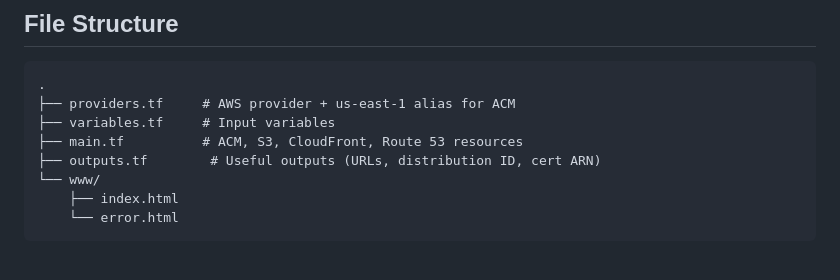
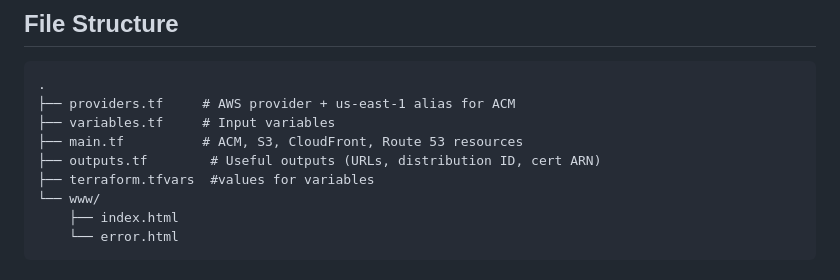
Before and after one commit to bhargav936/Terraform-S3-Staticwebsite-project, a Markdown page: README.md, the part around the change. Rendered like a GitHub page.

```diff
--- a/README.md
+++ b/README.md
@@ -38,6 +38,7 @@ S3 Bucket (private, public access fully blocked)
 ├── variables.tf     # Input variables
 ├── main.tf          # ACM, S3, CloudFront, Route 53 resources
 ├── outputs.tf        # Useful outputs (URLs, distribution ID, cert ARN)
+├── terraform.tfvars  #values for variables
 └── www/
     ├── index.html
     └── error.html
```
